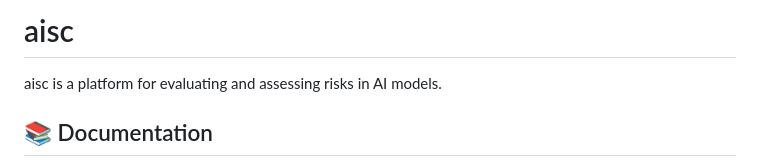
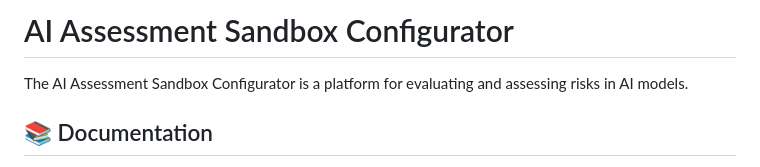
Before and after one commit to lux-ai-factory/aisc, a Markdown page: README.md, the part around the change. Drawn GitHub-style.

Commit message:
README: spell out AISC as 'AI Assessment Sandbox Configurator' in title and intro

```diff
--- a/README.md
+++ b/README.md
@@ -1,6 +1,6 @@
-# aisc
+# AI Assessment Sandbox Configurator
 
-aisc is a platform for evaluating and assessing risks in AI models.
+The AI Assessment Sandbox Configurator is a platform for evaluating and assessing risks in AI models.
 
 ## 📚 Documentation
 
```
